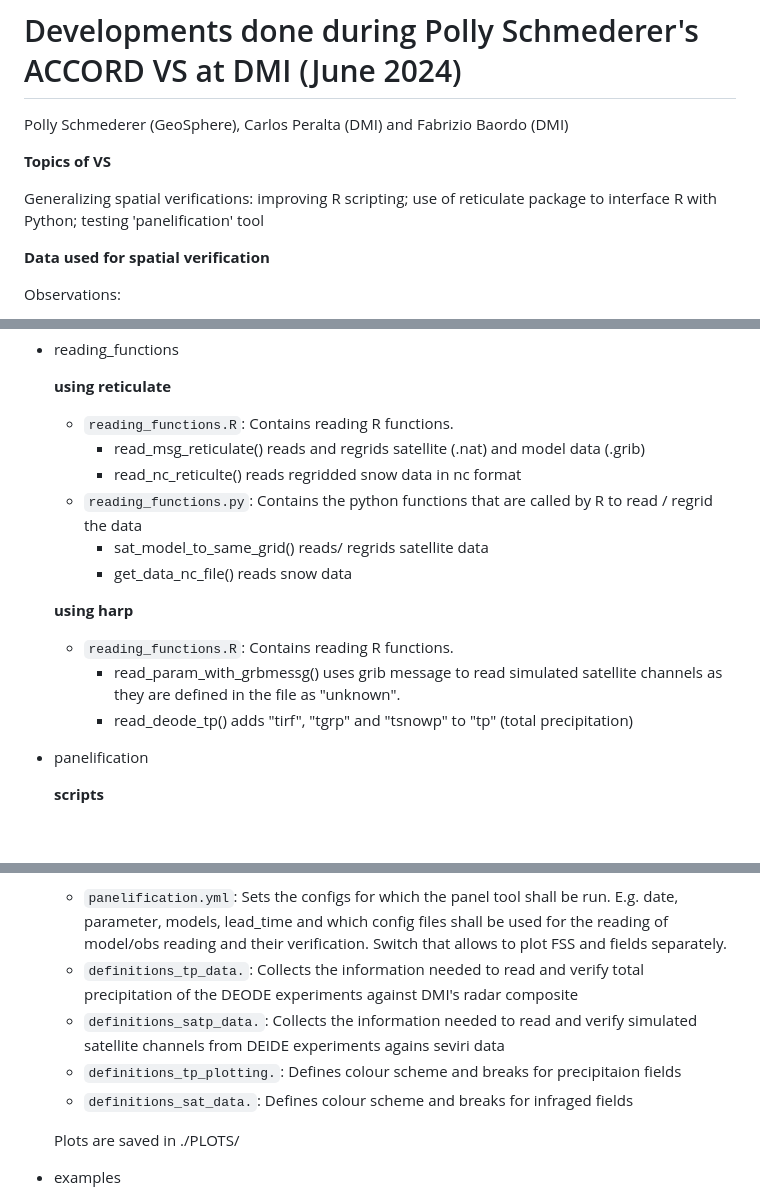
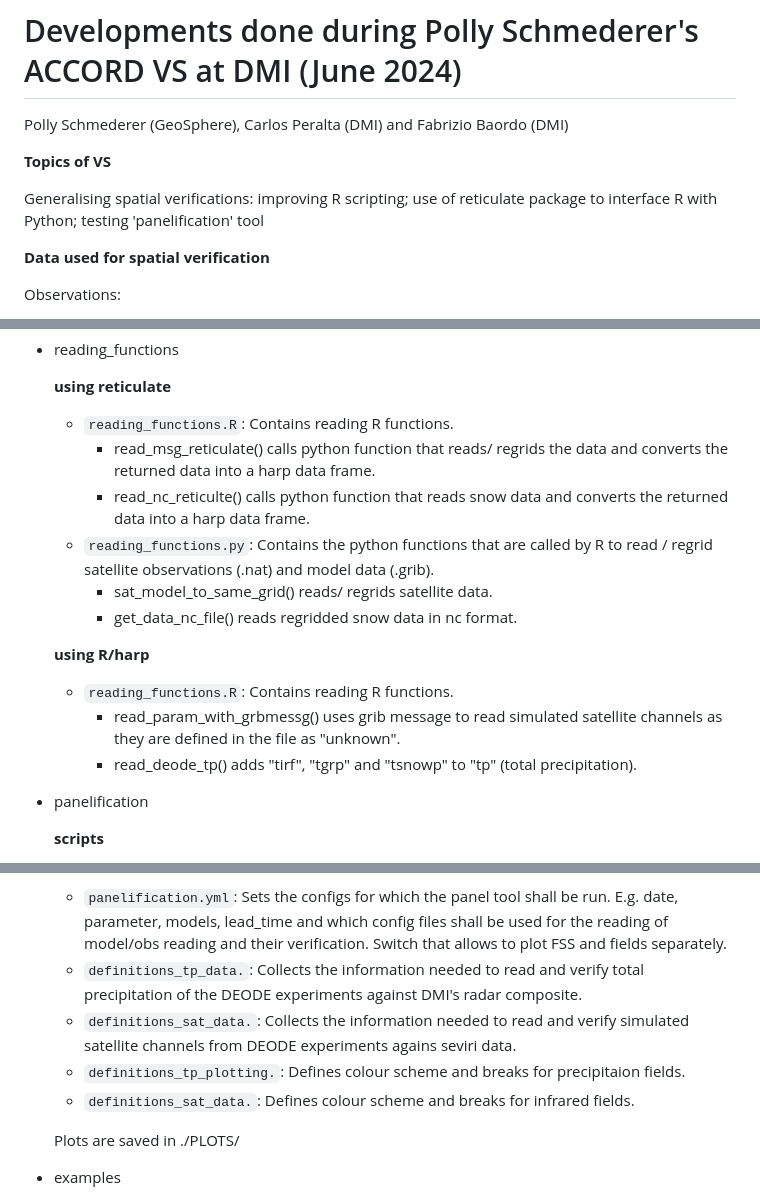
Before and after one commit to harphub/oper-harp-verif, a Markdown page: ACCORD_VS_202406/README.md, 3 parts joined by grey strips. Rendered like a GitHub page; blank space fills up the shorter version.

```diff
--- a/ACCORD_VS_202406/README.md
+++ b/ACCORD_VS_202406/README.md
@@ -4,7 +4,7 @@ Polly Schmederer (GeoSphere), Carlos Peralta (DMI) and Fabrizio Baordo (DMI)
 
 **Topics of VS**
 
-Generalizing spatial verifications: improving R scripting; use of reticulate package to interface R with Python; testing 'panelification' tool
+Generalising spatial verifications: improving R scripting; use of reticulate package to interface R with Python; testing 'panelification' tool
 
 **Data used for spatial verification**
 
@@ -25,16 +25,16 @@ NWP:
   **using reticulate**
 
   - ``reading_functions.R``: Contains reading R functions.
-    - read_msg_reticulate() reads and regrids satellite (.nat) and model data (.grib)
-    - read_nc_reticulte() reads regridded snow data in nc format
-  - ``reading_functions.py``: Contains the python functions that are called by R to read / regrid the data
-    - sat_model_to_same_grid() reads/ regrids satellite data
-    - get_data_nc_file() reads snow data
+    - read_msg_reticulate() calls python function that reads/ regrids the data and converts the returned data into a harp data frame.
+    - read_nc_reticulte() calls python function that reads snow data and converts the returned data into a harp data frame.
+  - ``reading_functions.py``: Contains the python functions that are called by R to read / regrid satellite observations (.nat) and model data (.grib).
+    - sat_model_to_same_grid() reads/ regrids satellite data.
+    - get_data_nc_file() reads regridded snow data in nc format.
 
-  **using harp**
+  **using R/harp**
   - ``reading_functions.R``:  Contains reading R functions.
     - read_param_with_grbmessg() uses grib message to read simulated satellite channels as they are defined in the file as "unknown".
-    - read_deode_tp() adds "tirf", "tgrp" and "tsnowp" to "tp" (total precipitation)
+    - read_deode_tp() adds "tirf", "tgrp" and "tsnowp" to "tp" (total precipitation).
 
 * panelification
 
@@ -49,10 +49,10 @@ NWP:
   - ``panelification.yml``: Sets the configs for which the panel tool shall be run.
     E.g. date, parameter, models, lead_time and which config files shall be used for the reading of model/obs reading and their verification.
     Switch that allows to plot FSS and fields separately.
-  - ``definitions_tp_data.``: Collects the information needed to read and verify total precipitation of the DEODE experiments against DMI's radar composite
-  - ``definitions_satp_data.``: Collects the information needed to read and verify simulated satellite channels from DEIDE experiments agains seviri data
-  - ``definitions_tp_plotting.``: Defines colour scheme and breaks for precipitaion fields
-  - ``definitions_sat_data.``: Defines colour scheme and breaks for infraged fields
+  - ``definitions_tp_data.``: Collects the information needed to read and verify total precipitation of the DEODE experiments against DMI's radar composite.
+  - ``definitions_sat_data.``: Collects the information needed to read and verify simulated satellite channels from DEODE experiments agains seviri data.
+  - ``definitions_tp_plotting.``: Defines colour scheme and breaks for precipitaion fields.
+  - ``definitions_sat_data.``: Defines colour scheme and breaks for infrared fields.
 
   Plots are saved in ./PLOTS/
 
```
